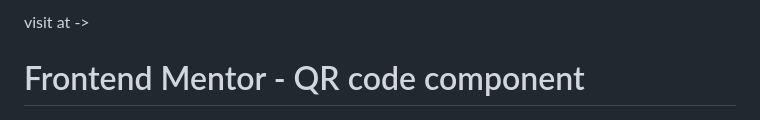
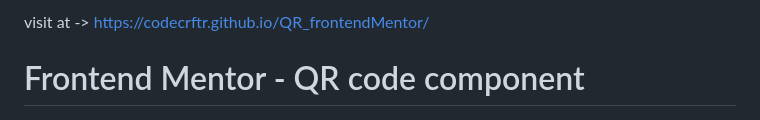
Before and after one commit to Codecrftr/QR_frontendMentor, a Markdown page: README.md, the part around the change. Rendered like a GitHub page.

```diff
--- a/README.md
+++ b/README.md
@@ -1,4 +1,4 @@
-visit at ->
+visit at -> https://codecrftr.github.io/QR_frontendMentor/
 
 # Frontend Mentor - QR code component
 
```
